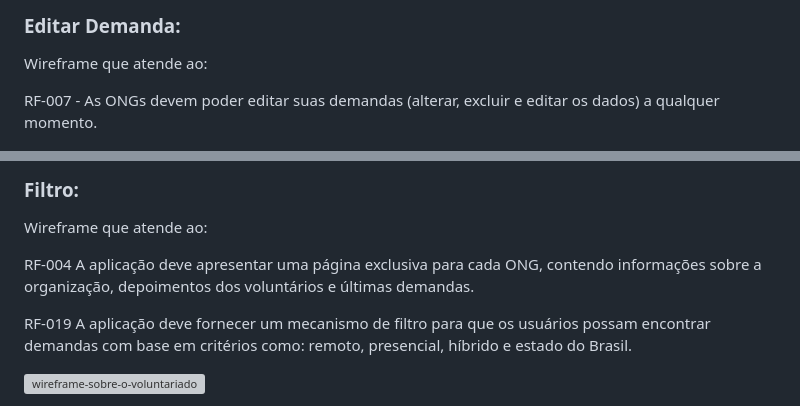
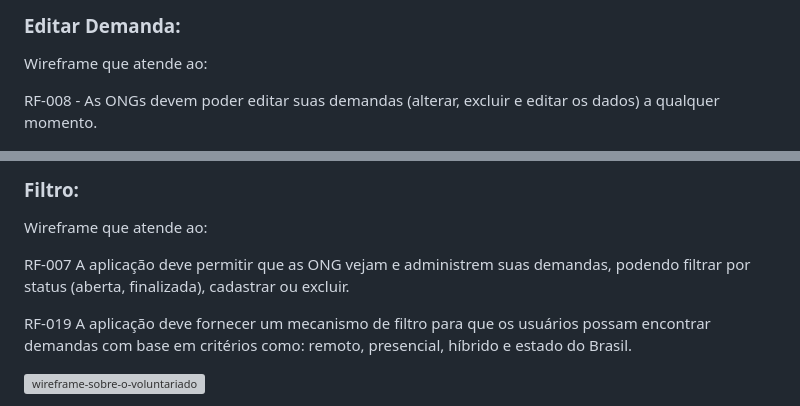
Before and after one commit to ICEI-PUC-Minas-PMV-SI/pmv-si-2023-2-pe1-t2-conecta, a Markdown page: docs/interface.md, 2 parts joined by grey strips. GitHub-like rendering; grey boxes are pictures that could not be loaded.

Commit message:
correcao

```diff
--- a/docs/interface.md
+++ b/docs/interface.md
@@ -51,7 +51,7 @@ RF-006 - A aplicação deve possibilitar que as ONGs divulguem solicitações de
 
 Wireframe que atende ao:
 
-RF-007 - As ONGs devem poder editar suas demandas (alterar, excluir e editar os dados) a qualquer momento.
+RF-008 - As ONGs devem poder editar suas demandas (alterar, excluir e editar os dados) a qualquer momento.
 
 ![wireframe-editar-demanda](./img/wireframes/editar-demanda.png)
 
@@ -125,7 +125,7 @@ RF-018 - A aplicação deve apresentar a página “Histórias de Sucesso” que
 
 Wireframe que atende ao:
 
-RF-004 A aplicação deve apresentar uma página exclusiva para cada ONG, contendo informações sobre a organização, depoimentos dos voluntários e últimas demandas.
+RF-007 A aplicação deve permitir que as ONG vejam e administrem suas demandas, podendo filtrar por status (aberta, finalizada), cadastrar ou excluir.
 
 RF-019	A aplicação deve fornecer um mecanismo de filtro para que os usuários possam encontrar demandas com base em critérios como: remoto, presencial, híbrido e estado do Brasil.
 
```
